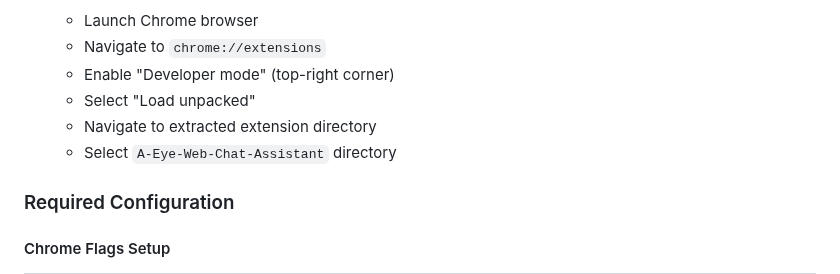
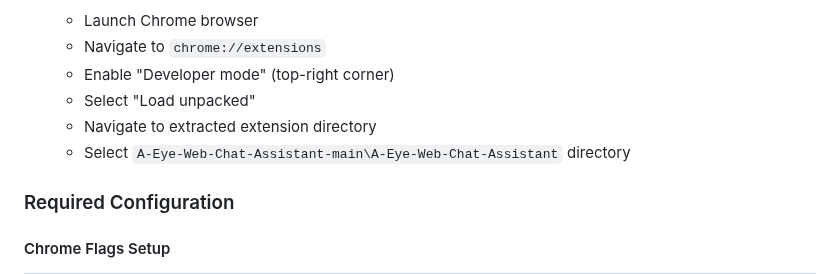
Before and after one commit to vincentwun/A-Eye-Web-Chat-Assistant, a Markdown page: README.md, the part around the change. GitHub-like rendering.

```diff
--- a/README.md
+++ b/README.md
@@ -90,7 +90,7 @@ This Chrome extension is built on a modular architecture featuring advanced tech
    - Enable "Developer mode" (top-right corner)
    - Select "Load unpacked"
    - Navigate to extracted extension directory
-   - Select `A-Eye-Web-Chat-Assistant` directory
+   - Select `A-Eye-Web-Chat-Assistant-main\A-Eye-Web-Chat-Assistant` directory
 
 ### Required Configuration
 
```
